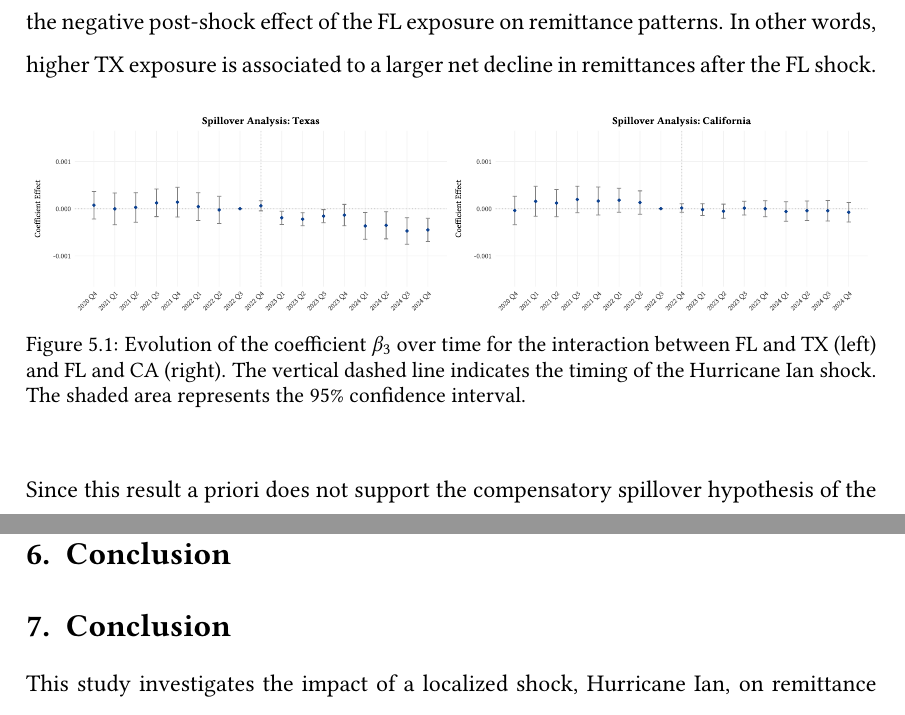
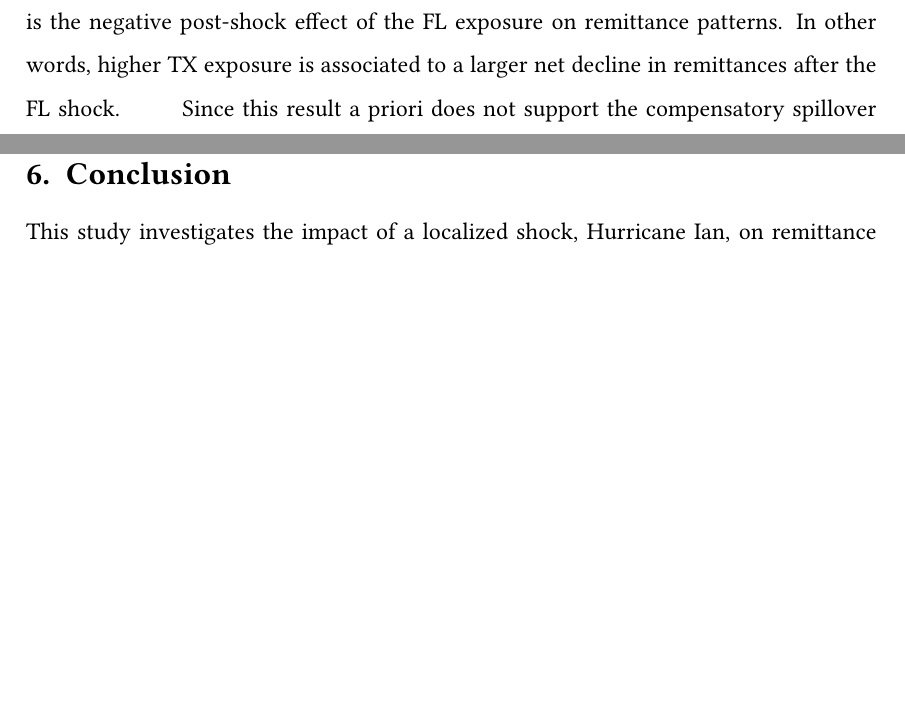
Before and after one commit to francesco-zucca/master-project, a LaTeX thesis (writeup/main.tex, which reads writeup/chapters_v2/5_spillovers.tex, writeup/chapters_v2/6_conclusion.tex): two parts of pages 26 and 28 of 32 before the commit and two parts of pages 25 and 28 of 32 after it, joined at a grey line, cut so that both start at the same text, the shorter picture padded with empty space. Compiled offline with pdfLaTeX.

Commit message:
Formatting changes.

```diff
--- a/writeup/chapters_v2/5_spillovers.tex
+++ b/writeup/chapters_v2/5_spillovers.tex
@@ -26,13 +26,7 @@ Because $\beta_1$ measures how the hurricane impacted municipalities that rely o
 
 \section{Results}
 Figure \ref{fig:spillovers_main_regression} shows the dynamic evolution of the $\beta_3$ coefficient. For both CA and TX, the pre-trends are flat before the Hurricane event, suggesting parallel trends that would validate our identification strategy. As for the coefficients post-shock, we notice different patterns across the two states. In the CA case, we observe that the panel stays essentially flat around zero, which suggests that no significant spillover effects were found. As for TX, we see a slightly negative, significant and persistent decline of the coefficient, meaning that the more exposed a given municipality is to TX, the more pronounced is the negative post-shock effect of the FL exposure on remittance patterns. In other words, higher TX exposure is associated to a larger net decline in remittances after the FL shock.
-\begin{figure}[H]
-    \centering
-    \includegraphics[width=1\textwidth]{../figures-tables/spillovers/spillovers_main_regression.pdf}
-    \caption{Evolution of the coefficient $\beta_3$ over time for the interaction between FL and TX (left) and FL and CA (right). The vertical dashed line indicates the timing of the Hurricane Ian shock. The shaded area represents the 95\% confidence interval.}
-    \label{fig:spillovers_main_regression}
-\end{figure}
-
+\input{../figures-tables/spillovers/spillovers_tx_ca.tex}
 Since this result a priori does not support the compensatory spillover hypothesis of the model, we next aim to explore how the post-shock FL effect on remittances varies according to different levels of TX exposure. Figure \ref{fig:total_effect_texas_exposure} plots the $\tilde{\beta}_1$ coefficient, constructed by recentering the values of $Exposure^{TX}_m$ on the 10th and 90th percentiles of the distribution of TX exposure across municipalities. The net effect of the FL shock on remittances is more negative for municipalities with higher levels of TX exposure, which is consistent with the negative and statisticallysignificant $\beta_3$ coefficient found above. This reinforces the idea that instead of a compensatory effect, we observe an amplification of the negative impact of the FL shock on remittances is more pronounced in municipalities that are also highly exposed to TX.
 \begin{figure}[H]
     \centering
--- a/writeup/chapters_v2/6_conclusion.tex
+++ b/writeup/chapters_v2/6_conclusion.tex
@@ -1,4 +1,3 @@
-\chapter{Conclusion}
 \chapter{Conclusion}
 This study investigates the impact of a localized shock, Hurricane Ian, on remittance flows from U.S. states to Mexican municipalities and develops a conceptual framework to support the analysis. The baseline analysis reveals that a 1 percentage-point increase in Florida exposure is associated with a 0.16 percentage-points immediate decline in remittance inflows. However, potential compensatory effects may confound these results. While co-exposure with California yields no significant spillover effects, co-exposure with Texas generates a significant amplification effect. Indeed, a 1 percentage-point increase in Texas exposure exacerbates the negative impact of the Florida shock. Specifically, municipalities highly exposed to Texas experience a larger decline in remittances in the quarters following the shock, whereas municipalities with low exposure show a small increase. This result contrasts with the mechanism implied by our model under compensatory behavior. One plausible explanation is that a strong Texas network enables easier out-migration from Florida. By relocating, these migrants forfeit the higher wages of Florida's post-hurricane reconstruction boom, leading to lower baseline incomes and thereby reducing their remittance capability.
 \par
```
Also changed, not shown: writeup/chapters_v2/1_introduction.tex (+1 -3 lines), writeup/chapters_v2/4_shock_results.tex (+1 -1 lines), writeup/main.pdf, writeup/chapters_v2/5_spillovers.tex (2 more changed lines).
